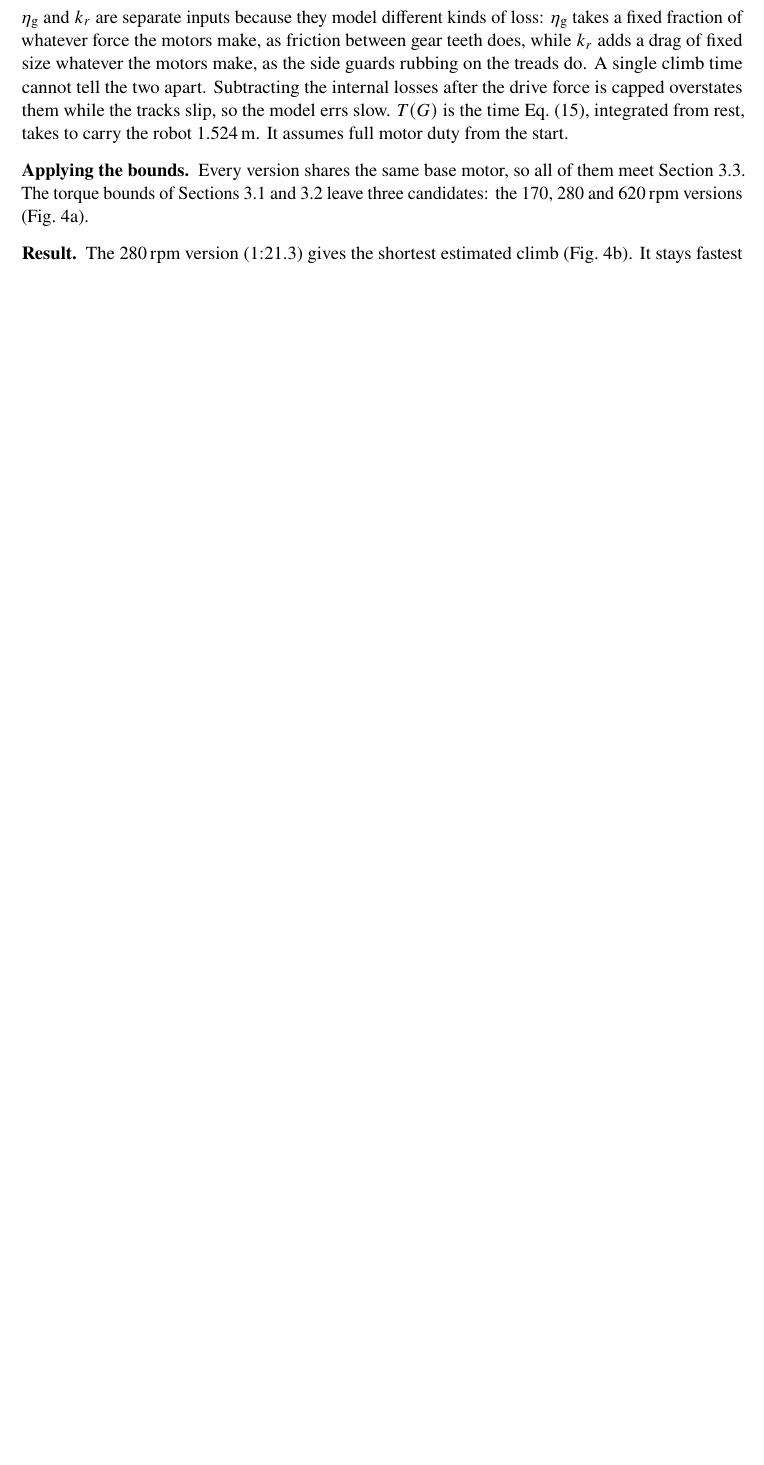
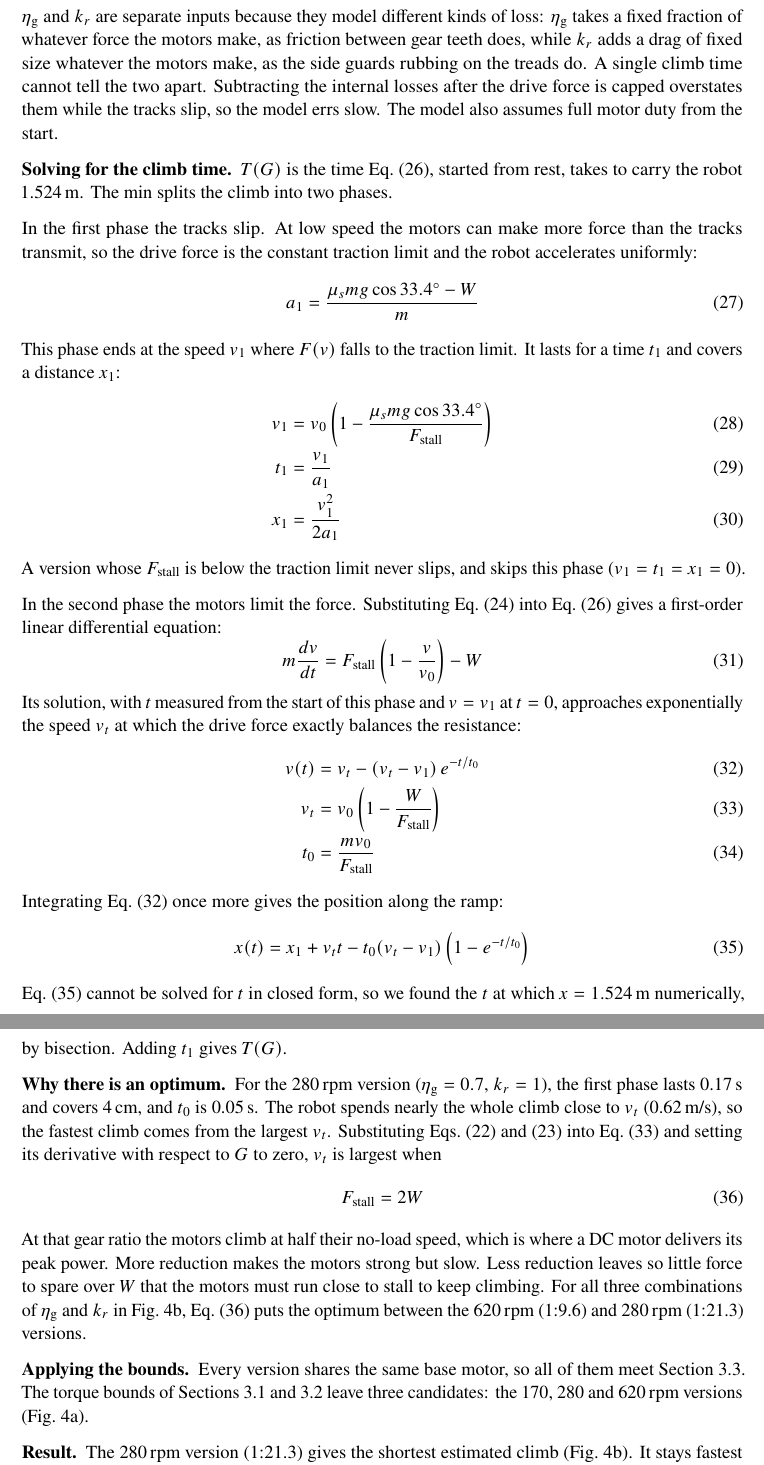
Before and after one commit to gtholiveri/MonarchOfTheHill, a LaTeX document (report/main.tex, which reads report/sections/03-drivetrain.tex): part of page 12 of 33 before the commit and two parts of pages 13 and 14 of 35 after it, the two joined at a grey line, cut so that both start at the same text, the shorter picture padded with empty space. Compiled offline with pdfLaTeX.

Commit message:
Write out the full T(G) derivation and solution in Section 3
Derive F(v) step by step from the motor's torque and voltage equations,
the gearbox and the sprocket; state the equation of motion, solve both
phases (slipping, motor-limited) and explain the optimum F_stall = 2W.
State mu_s = 1.0 used for T(G). Add the new symbols to the nomenclature.

Co-Authored-By: Claude Opus 5.5 <noreply@anthropic.com>
Claude-Session: https://claude.ai/code/session_0113fwLkEsW7iDaSCn6oSC53

```diff
--- a/report/sections/03-drivetrain.tex
+++ b/report/sections/03-drivetrain.tex
@@ -155,6 +193,48 @@ The drive force can never exceed what the tracks can transmit (Eq.~\eqref{eq:tra
   \label{eq:climb}
 \end{equation}
-$\eta_\mathrm{g}$ and $k_r$ are separate inputs because they model different kinds of loss: $\eta_\mathrm{g}$ takes a fixed fraction of whatever force the motors make, as friction between gear teeth does, while $k_r$ adds a drag of fixed size whatever the motors make, as the side guards rubbing on the treads do. A single climb time cannot tell the two apart. Subtracting the internal losses after the drive force is capped overstates them while the tracks slip, so the model errs slow. $T(G)$ is the time Eq.~\eqref{eq:climb}, integrated from rest, takes to carry the robot \qty{1.524}{m}. It assumes full motor duty from the start.
+$\eta_\mathrm{g}$ and $k_r$ are separate inputs because they model different kinds of loss: $\eta_\mathrm{g}$ takes a fixed fraction of whatever force the motors make, as friction between gear teeth does, while $k_r$ adds a drag of fixed size whatever the motors make, as the side guards rubbing on the treads do. A single climb time cannot tell the two apart. Subtracting the internal losses after the drive force is capped overstates them while the tracks slip, so the model errs slow. The model also assumes full motor duty from the start.
+
+\paragraph{Solving for the climb time}
+$T(G)$ is the time Eq.~\eqref{eq:climb}, started from rest, takes to carry the robot \qty{1.524}{m}. The $\min$ splits the climb into two phases.
+
+In the first phase the tracks slip. At low speed the motors can make more force than the tracks transmit, so the drive force is the constant traction limit and the robot accelerates uniformly:
+\begin{equation}
+  a_1 = \frac{\mu_s m g \cos\ang{33.4} - W}{m}
+  \label{eq:a1}
+\end{equation}
+This phase ends at the speed $v_1$ where $F(v)$ falls to the traction limit. It lasts for a time $t_1$ and covers a distance $x_1$:
+\begin{align}
+  v_1 &= v_0\left(1 - \frac{\mu_s m g \cos\ang{33.4}}{F_\mathrm{stall}}\right) \label{eq:v1} \\
+  t_1 &= \frac{v_1}{a_1} \label{eq:t1} \\
+  x_1 &= \frac{v_1^2}{2 a_1} \label{eq:x1}
+\end{align}
+A version whose $F_\mathrm{stall}$ is below the traction limit never slips, and skips this phase ($v_1 = t_1 = x_1 = 0$).
+
+In the second phase the motors limit the force. Substituting Eq.~\eqref{eq:motor} into Eq.~\eqref{eq:climb} gives a first-order linear differential equation:
+\begin{equation}
+  m \frac{dv}{dt} = F_\mathrm{stall}\left(1 - \frac{v}{v_0}\right) - W
+  \label{eq:phase2}
+\end{equation}
+Its solution, with $t$ measured from the start of this phase and $v = v_1$ at $t = 0$, approaches exponentially the speed $v_t$ at which the drive force exactly balances the resistance:
+\begin{align}
+  v(t) &= v_t - (v_t - v_1)\, e^{-t/t_0} \label{eq:v-t} \\
+  v_t &= v_0\left(1 - \frac{W}{F_\mathrm{stall}}\right) \label{eq:vt} \\
+  t_0 &= \frac{m v_0}{F_\mathrm{stall}} \label{eq:t0}
+\end{align}
+Integrating Eq.~\eqref{eq:v-t} once more gives the position along the ramp:
+\begin{equation}
+  x(t) = x_1 + v_t t - t_0 (v_t - v_1)\left(1 - e^{-t/t_0}\right)
+  \label{eq:x-t}
+\end{equation}
+Eq.~\eqref{eq:x-t} cannot be solved for $t$ in closed form, so we found the $t$ at which $x = \qty{1.524}{m}$ numerically, by bisection. Adding $t_1$ gives $T(G)$.
+
+\paragraph{Why there is an optimum}
+For the \qty{280}{\rpm} version ($\eta_\mathrm{g} = 0.7$, $k_r = 1$), the first phase lasts \qty{0.17}{s} and covers \qty{4}{cm}, and $t_0$ is \qty{0.05}{s}. The robot spends nearly the whole climb close to $v_t$ (\qty{0.62}{m/s}), so the fastest climb comes from the largest $v_t$. Substituting Eqs.~\eqref{eq:fstall} and~\eqref{eq:v0} into Eq.~\eqref{eq:vt} and setting its derivative with respect to $G$ to zero, $v_t$ is largest when
+\begin{equation}
+  F_\mathrm{stall} = 2W
+  \label{eq:optimum}
+\end{equation}
+At that gear ratio the motors climb at half their no-load speed, which is where a DC motor delivers its peak power. More reduction makes the motors strong but slow. Less reduction leaves so little force to spare over $W$ that the motors must run close to stall to keep climbing. For all three combinations of $\eta_\mathrm{g}$ and $k_r$ in Fig.~\ref{fig:gear}b, Eq.~\eqref{eq:optimum} puts the optimum between the \qty{620}{\rpm} (1:9.6) and \qty{280}{\rpm} (1:21.3) versions.
 
 \paragraph{Applying the bounds}
 Every version shares the same base motor, so all of them meet Section~\ref{sec:current-bound}. The torque bounds of Sections~\ref{sec:traction-bound} and~\ref{sec:holding-bound} leave three candidates: the 170, 280 and \qty{620}{\rpm} versions (Fig.~\ref{fig:gear}a).
```
Also changed, not shown: report/sections/00-front-matter.tex (+9 -4 lines), report/sections/03-drivetrain.tex (58 more changed lines).
